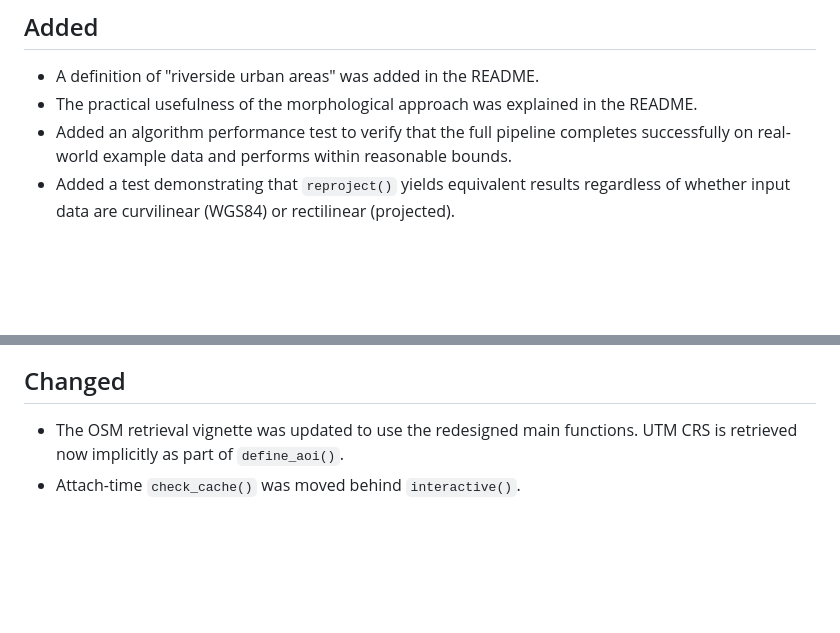
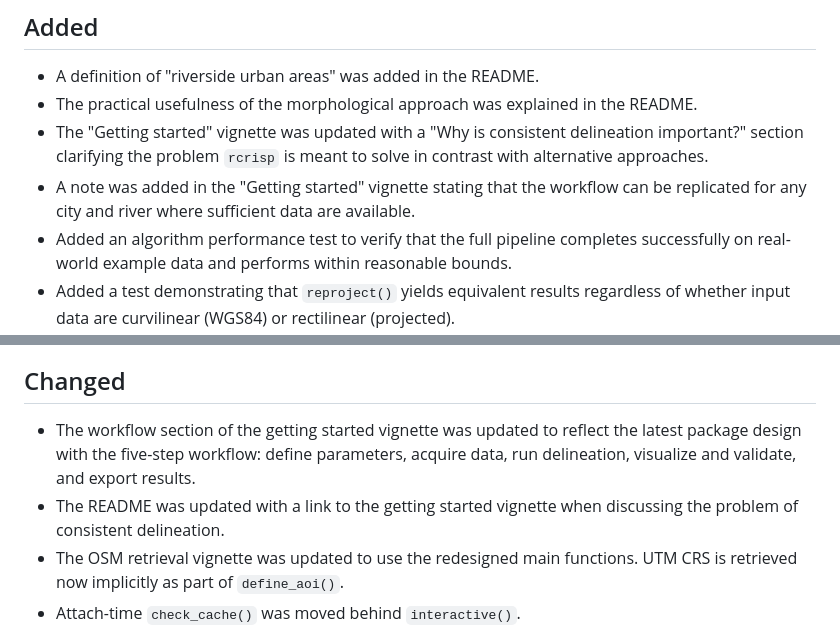
Before and after one commit to CityRiverSpaces/rcrisp, a Markdown page: NEWS.md, 2 parts joined by grey strips. Drawn GitHub-style; blank space fills up the shorter version.

Commit message:
Update changelog

```diff
--- a/NEWS.md
+++ b/NEWS.md
@@ -9,6 +9,8 @@ and this project adheres to [Semantic Versioning](https://semver.org/spec/v2.0.0
 
 - A definition of "riverside urban areas" was added in the README.
 - The practical usefulness of the morphological approach was explained in the README.
+- The "Getting started" vignette was updated with a "Why is consistent delineation important?" section clarifying the problem `rcrisp` is meant to solve in contrast with alternative approaches.
+- A note was added in the "Getting started" vignette stating that the workflow can be replicated for any city and river where sufficient data are available.
 - Added an algorithm performance test to verify that the full pipeline completes successfully on real-world example data and performs within reasonable bounds.
 - Added a test demonstrating that `reproject()` yields equivalent results regardless of whether input data are curvilinear (WGS84) or rectilinear (projected).
 - Distance input preprocessing is now handled by the `preprocess_distance()` function. This function returns a plain numeric in meters, regardless of whether the input is provided as a `units` object, a plain numeric or another vector-like class with numeric `storage.mode`.
@@ -32,6 +34,8 @@ and this project adheres to [Semantic Versioning](https://semver.org/spec/v2.0.0
 
 ## Changed
 
+- The workflow section of the getting started vignette was updated to reflect the latest package design with the five-step workflow: define parameters, acquire data, run delineation, visualize and validate, and export results.
+- The README was updated with a link to the getting started vignette when discussing the problem of consistent delineation.
 - The OSM retrieval vignette was updated to use the redesigned main functions. UTM CRS is retrieved now implicitly as part of `define_aoi()`.
 - Attach-time `check_cache()` was moved behind `interactive()`.
 - `get_osmdata()` was renamed to `get_osm()` and all other uses of `osmdata` and `osm_data` in object and function names have been consistently renamed to `osm` throughout the package to avoid confusions with the `osmdata` package.
```
